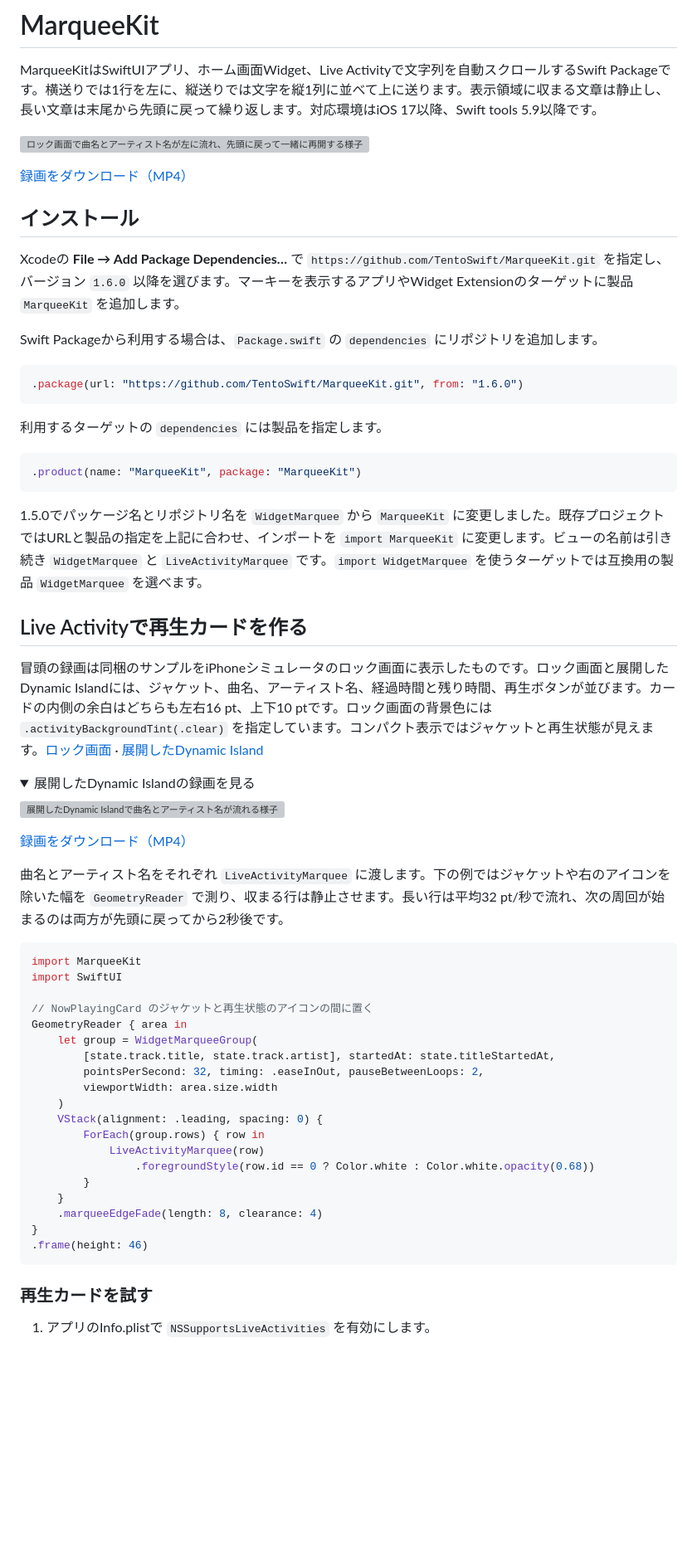
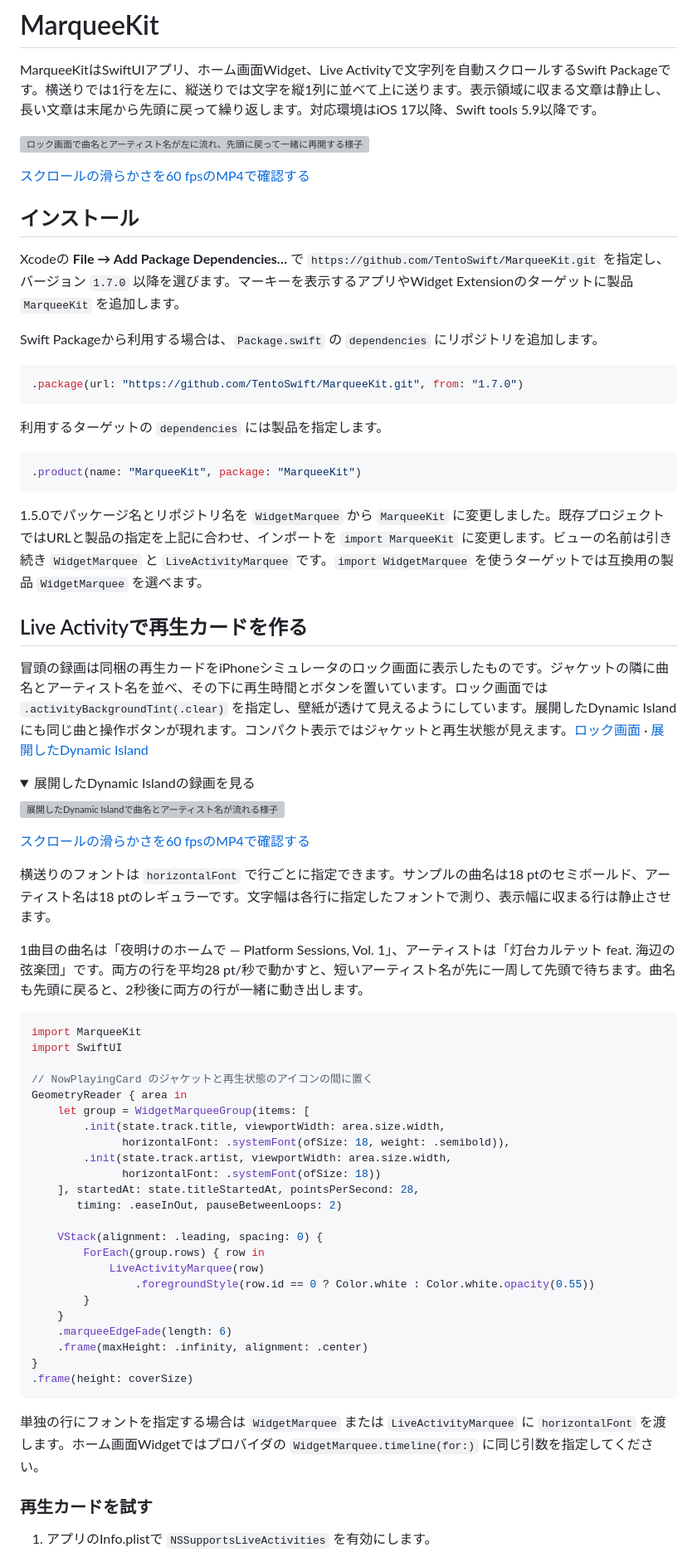
Before and after one commit to TentoSwift/MarqueeKit, a Markdown page: README.md, the part around one of its changes. Shown at 83% size. Rendered like a GitHub page; folded sections open; blank space fills up the shorter version; grey boxes are pictures that could not be loaded.

````diff
--- a/README.md
+++ b/README.md
@@ -4,16 +4,16 @@ MarqueeKitはSwiftUIアプリ、ホーム画面Widget、Live Activityで文字
 
 ![ロック画面で曲名とアーティスト名が左に流れ、先頭に戻って一緒に再開する様子](Documentation/now-playing.gif)
 
-[録画をダウンロード（MP4）](https://github.com/TentoSwift/MarqueeKit/releases/download/1.6.1/now-playing.mp4)
+[スクロールの滑らかさを60 fpsのMP4で確認する](https://github.com/TentoSwift/MarqueeKit/releases/download/1.7.0/now-playing.mp4)
 
 ## インストール
 
-Xcodeの **File → Add Package Dependencies…** で `https://github.com/TentoSwift/MarqueeKit.git` を指定し、バージョン `1.6.0` 以降を選びます。マーキーを表示するアプリやWidget Extensionのターゲットに製品 `MarqueeKit` を追加します。
+Xcodeの **File → Add Package Dependencies…** で `https://github.com/TentoSwift/MarqueeKit.git` を指定し、バージョン `1.7.0` 以降を選びます。マーキーを表示するアプリやWidget Extensionのターゲットに製品 `MarqueeKit` を追加します。
 
 Swift Packageから利用する場合は、`Package.swift` の `dependencies` にリポジトリを追加します。
 
 ```swift
-.package(url: "https://github.com/TentoSwift/MarqueeKit.git", from: "1.6.0")
+.package(url: "https://github.com/TentoSwift/MarqueeKit.git", from: "1.7.0")
 ```
 
 利用するターゲットの `dependencies` には製品を指定します。
@@ -26,18 +26,20 @@ Swift Packageから利用する場合は、`Package.swift` の `dependencies`
 
 ## Live Activityで再生カードを作る
 
-冒頭の録画は同梱のサンプルをiPhoneシミュレータのロック画面に表示したものです。ロック画面と展開したDynamic Islandには、ジャケット、曲名、アーティスト名、経過時間と残り時間、再生ボタンが並びます。カードの内側の余白はどちらも左右16 pt、上下10 ptです。ロック画面の背景色には `.activityBackgroundTint(.clear)` を指定しています。コンパクト表示ではジャケットと再生状態が見えます。[ロック画面](Documentation/now-playing.png) · [展開したDynamic Island](Documentation/now-playing-island.png)
+冒頭の録画は同梱の再生カードをiPhoneシミュレータのロック画面に表示したものです。ジャケットの隣に曲名とアーティスト名を並べ、その下に再生時間とボタンを置いています。ロック画面では `.activityBackgroundTint(.clear)` を指定し、壁紙が透けて見えるようにしています。展開したDynamic Islandにも同じ曲と操作ボタンが現れます。コンパクト表示ではジャケットと再生状態が見えます。[ロック画面](Documentation/now-playing.png) · [展開したDynamic Island](Documentation/now-playing-island.png)
 
 <details>
 <summary>展開したDynamic Islandの録画を見る</summary>
 
 ![展開したDynamic Islandで曲名とアーティスト名が流れる様子](Documentation/now-playing-island.gif)
 
-[録画をダウンロード（MP4）](https://github.com/TentoSwift/MarqueeKit/releases/download/1.6.1/now-playing-island.mp4)
+[スクロールの滑らかさを60 fpsのMP4で確認する](https://github.com/TentoSwift/MarqueeKit/releases/download/1.7.0/now-playing-island.mp4)
 
 </details>
 
-曲名とアーティスト名をそれぞれ `LiveActivityMarquee` に渡します。下の例ではジャケットや右のアイコンを除いた幅を `GeometryReader` で測り、収まる行は静止させます。長い行は平均32 pt/秒で流れ、次の周回が始まるのは両方が先頭に戻ってから2秒後です。
+横送りのフォントは `horizontalFont` で行ごとに指定できます。サンプルの曲名は18 ptのセミボールド、アーティスト名は18 ptのレギュラーです。文字幅は各行に指定したフォントで測り、表示幅に収まる行は静止させます。
+
+1曲目の曲名は「夜明けのホームで — Platform Sessions, Vol. 1」、アーティストは「灯台カルテット feat. 海辺の弦楽団」です。両方の行を平均28 pt/秒で動かすと、短いアーティスト名が先に一周して先頭で待ちます。曲名も先頭に戻ると、2秒後に両方の行が一緒に動き出します。
 
 ```swift
 import MarqueeKit
@@ -45,21 +47,27 @@ import SwiftUI
 
 // NowPlayingCard のジャケットと再生状態のアイコンの間に置く
 GeometryReader { area in
-    let group = WidgetMarqueeGroup(
-        [state.track.title, state.track.artist], startedAt: state.titleStartedAt,
-        pointsPerSecond: 32, timing: .easeInOut, pauseBetweenLoops: 2,
-        viewportWidth: area.size.width
-    )
+    let group = WidgetMarqueeGroup(items: [
+        .init(state.track.title, viewportWidth: area.size.width,
+              horizontalFont: .systemFont(ofSize: 18, weight: .semibold)),
+        .init(state.track.artist, viewportWidth: area.size.width,
+              horizontalFont: .systemFont(ofSize: 18))
+    ], startedAt: state.titleStartedAt, pointsPerSecond: 28,
+       timing: .easeInOut, pauseBetweenLoops: 2)
+
     VStack(alignment: .leading, spacing: 0) {
         ForEach(group.rows) { row in
             LiveActivityMarquee(row)
-                .foregroundStyle(row.id == 0 ? Color.white : Color.white.opacity(0.68))
+                .foregroundStyle(row.id == 0 ? Color.white : Color.white.opacity(0.55))
         }
     }
-    .marqueeEdgeFade(length: 8, clearance: 4)
+    .marqueeEdgeFade(length: 6)
+    .frame(maxHeight: .infinity, alignment: .center)
 }
-.frame(height: 46)
+.frame(height: coverSize)
 ```
+
+単独の行にフォントを指定する場合は `WidgetMarquee` または `LiveActivityMarquee` に `horizontalFont` を渡します。ホーム画面Widgetではプロバイダの `WidgetMarquee.timeline(for:)` に同じ引数を指定してください。
 
 ### 再生カードを試す
 
````
Also changed, not shown: other parts of README.md (+1 -1 lines), Documentation/now-playing-island.png, Documentation/now-playing.png, 12 other files.
